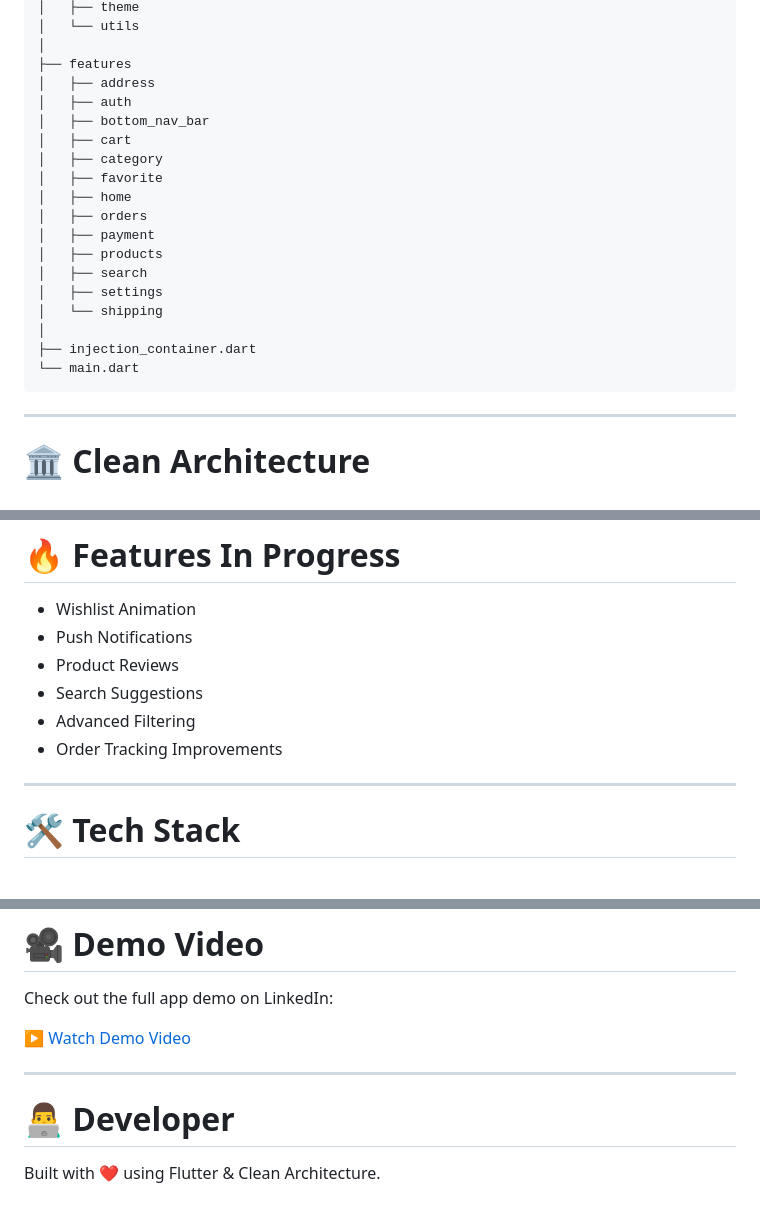
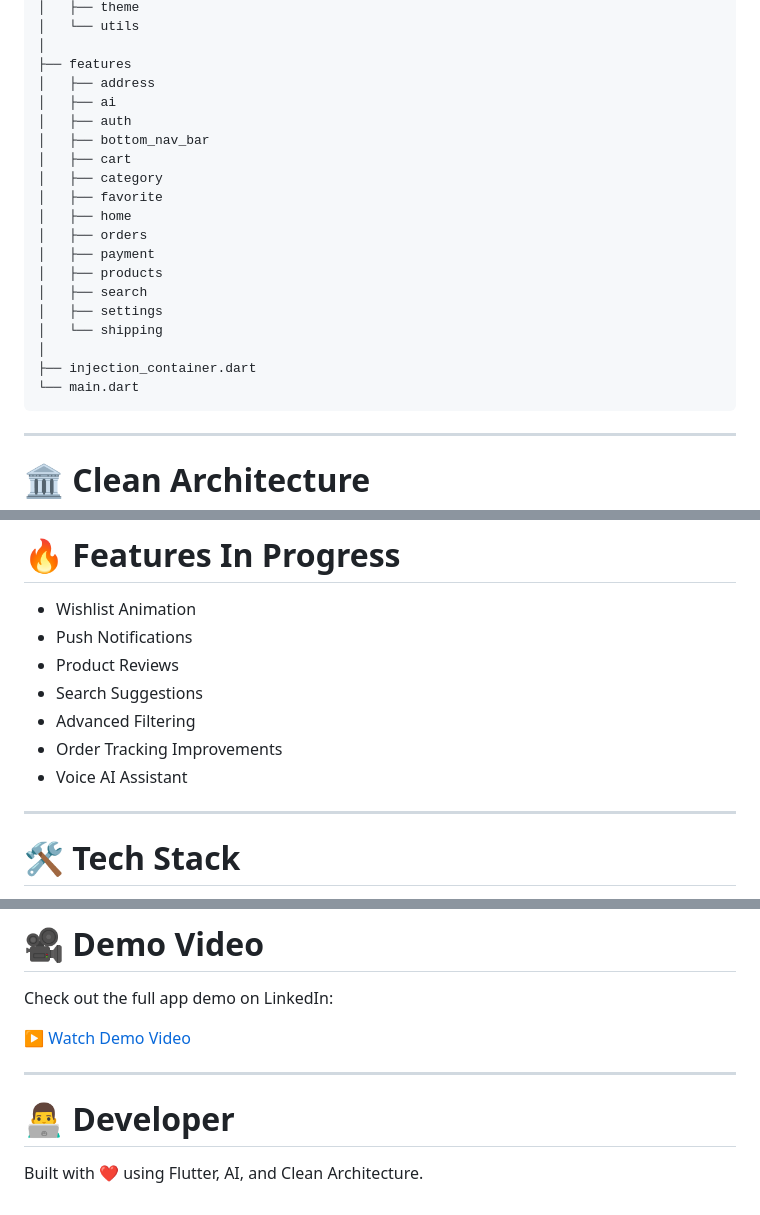
Before and after one commit to QassemAbied/my_store, a Markdown page: README.md, 3 parts joined by grey strips. Drawn GitHub-style.

`````diff
--- a/README.md
+++ b/README.md
@@ -56,6 +71,7 @@ lib
 │
 ├── features
 │   ├── address
+│   ├── ai
 │   ├── auth
 │   ├── bottom_nav_bar
 │   ├── cart
@@ -71,7 +87,7 @@ lib
 │
 ├── injection_container.dart
 └── main.dart
-```
+````
 
 ---
 
@@ -308,6 +354,7 @@ flutter run
 * Search Suggestions
 * Advanced Filtering
 * Order Tracking Improvements
+* Voice AI Assistant
 
 ---
 
@@ -403,4 +464,4 @@ Check out the full app demo on LinkedIn:
 
 # 👨‍💻 Developer
 
-Built with ❤️ using Flutter & Clean Architecture.
+Built with ❤️ using Flutter, AI, and Clean Architecture.
`````
Also changed, not shown: other parts of README.md (+64 -5 lines).
